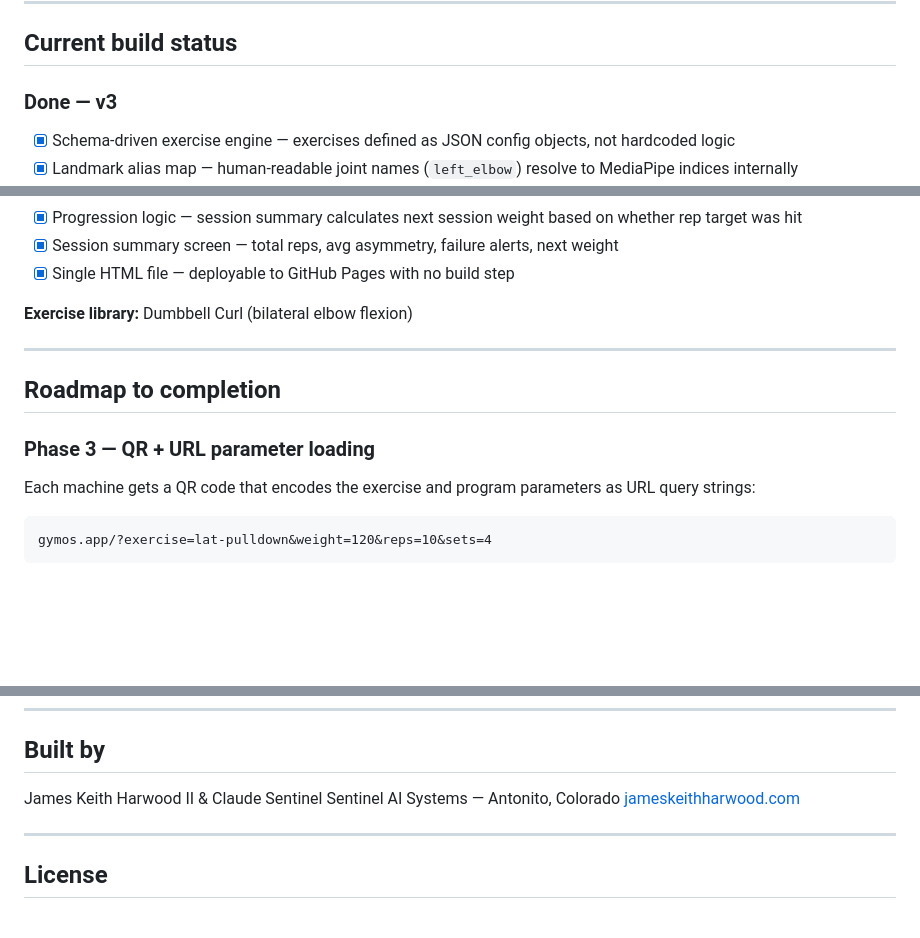
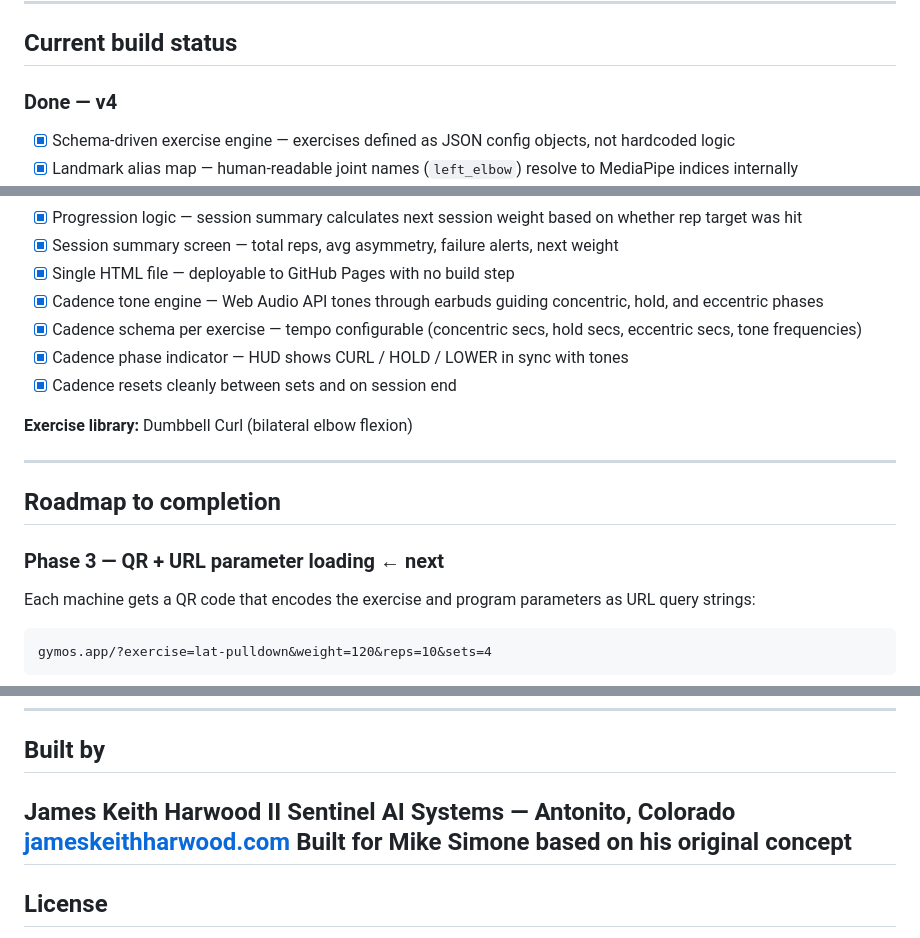
Before and after one commit to jkh2/gymos, a Markdown page: README.md, 3 parts joined by grey strips. Rendered like a GitHub page; blank space fills up the shorter version.

Commit message:
Update README for version and roadmap changes

````diff
--- a/README.md
+++ b/README.md
@@ -68,7 +68,7 @@ The mic indicator sits in the lower left of the camera view. It pulses green whe
 
 ## Current build status
 
-### Done — v3
+### Done — v4
 
 - [x] Schema-driven exercise engine — exercises defined as JSON config objects, not hardcoded logic
 - [x] Landmark alias map — human-readable joint names (`left_elbow`) resolve to MediaPipe indices internally
@@ -86,6 +86,10 @@ The mic indicator sits in the lower left of the camera view. It pulses green whe
 - [x] Progression logic — session summary calculates next session weight based on whether rep target was hit
 - [x] Session summary screen — total reps, avg asymmetry, failure alerts, next weight
 - [x] Single HTML file — deployable to GitHub Pages with no build step
+- [x] Cadence tone engine — Web Audio API tones through earbuds guiding concentric, hold, and eccentric phases
+- [x] Cadence schema per exercise — tempo configurable (concentric secs, hold secs, eccentric secs, tone frequencies)
+- [x] Cadence phase indicator — HUD shows CURL / HOLD / LOWER in sync with tones
+- [x] Cadence resets cleanly between sets and on session end
 
 **Exercise library:** Dumbbell Curl (bilateral elbow flexion)
 
@@ -93,7 +97,7 @@ The mic indicator sits in the lower left of the camera view. It pulses green whe
 
 ## Roadmap to completion
 
-### Phase 3 — QR + URL parameter loading
+### Phase 3 — QR + URL parameter loading ← next
 Each machine gets a QR code that encodes the exercise and program parameters as URL query strings:
 ```
 gymos.app/?exercise=lat-pulldown&weight=120&reps=10&sets=4
@@ -188,11 +192,10 @@ This is intentional. A gym is a place people go to focus. The last thing the app
 
 ## Built by
 
-James Keith Harwood II & Claude Sentinel
+James Keith Harwood II
 Sentinel AI Systems — Antonito, Colorado
 [jameskeithharwood.com](https://www.jameskeithharwood.com)
-
-
+Built for Mike Simone based on his original concept
 ---
 
 ## License
````
